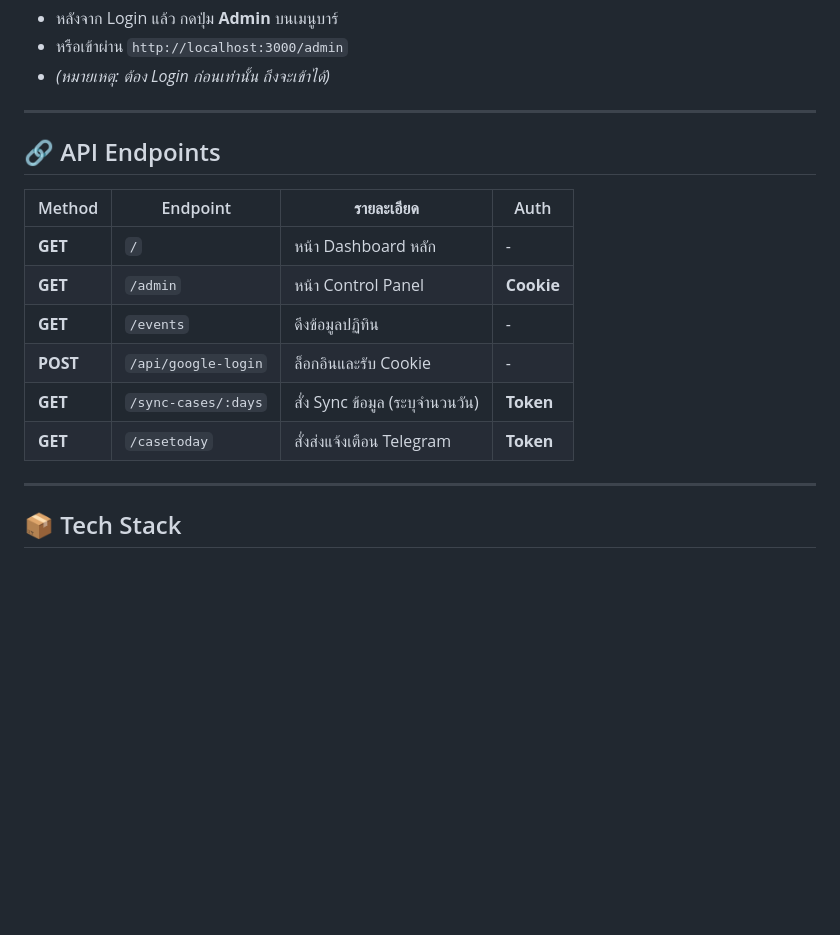
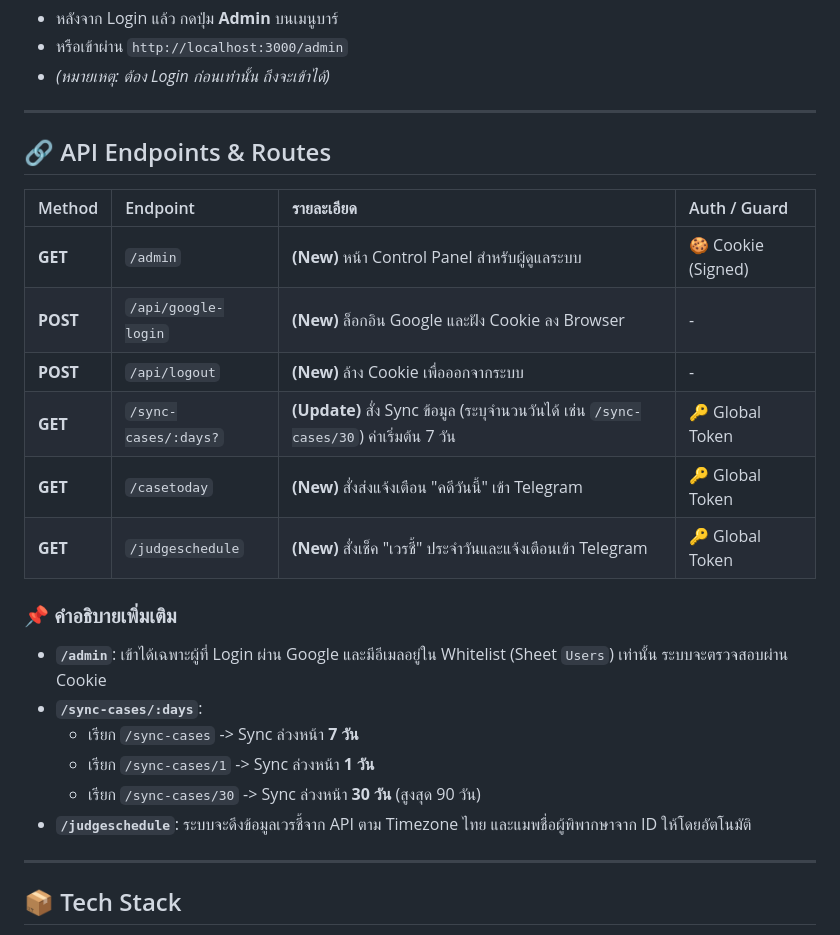
Before and after one commit to e29ckg/calendar-api-service, a Markdown page: readme.md, the part around the change. Rendered like a GitHub page; blank space fills up the shorter version.

```diff
--- a/readme.md
+++ b/readme.md
@@ -116,16 +116,25 @@ node app.js
 
 ---
 
-## 🔗 API Endpoints
+## 🔗 API Endpoints & Routes
 
-| Method | Endpoint | รายละเอียด | Auth |
-| --- | --- | --- | --- |
-| **GET** | `/` | หน้า Dashboard หลัก | - |
-| **GET** | `/admin` | หน้า Control Panel | **Cookie** |
-| **GET** | `/events` | ดึงข้อมูลปฏิทิน | - |
-| **POST** | `/api/google-login` | ล็อกอินและรับ Cookie | - |
-| **GET** | `/sync-cases/:days` | สั่ง Sync ข้อมูล (ระบุจำนวนวัน) | **Token** |
-| **GET** | `/casetoday` | สั่งส่งแจ้งเตือน Telegram | **Token** |
+| Method | Endpoint | รายละเอียด | Auth / Guard |
+| :--- | :--- | :--- | :--- |
+| **GET** | `/admin` | **(New)** หน้า Control Panel สำหรับผู้ดูแลระบบ | 🍪 Cookie (Signed) |
+| **POST** | `/api/google-login` | **(New)** ล็อกอิน Google และฝัง Cookie ลง Browser | - |
+| **POST** | `/api/logout` | **(New)** ล้าง Cookie เพื่อออกจากระบบ | - |
+| **GET** | `/sync-cases/:days?` | **(Update)** สั่ง Sync ข้อมูล (ระบุจำนวนวันได้ เช่น `/sync-cases/30`) ค่าเริ่มต้น 7 วัน | 🔑 Global Token |
+| **GET** | `/casetoday` | **(New)** สั่งส่งแจ้งเตือน "คดีวันนี้" เข้า Telegram | 🔑 Global Token |
+| **GET** | `/judgeschedule` | **(New)** สั่งเช็ค "เวรชี้" ประจำวันและแจ้งเตือนเข้า Telegram | 🔑 Global Token |
+
+### 📌 คำอธิบายเพิ่มเติม
+
+* **`/admin`**: เข้าได้เฉพาะผู้ที่ Login ผ่าน Google และมีอีเมลอยู่ใน Whitelist (Sheet `Users`) เท่านั้น ระบบจะตรวจสอบผ่าน Cookie
+* **`/sync-cases/:days`**:
+    * เรียก `/sync-cases` -> Sync ล่วงหน้า **7 วัน**
+    * เรียก `/sync-cases/1` -> Sync ล่วงหน้า **1 วัน**
+    * เรียก `/sync-cases/30` -> Sync ล่วงหน้า **30 วัน** (สูงสุด 90 วัน)
+* **`/judgeschedule`**: ระบบจะดึงข้อมูลเวรชี้จาก API ตาม Timezone ไทย และแมพชื่อผู้พิพากษาจาก ID ให้โดยอัตโนมัติ
 
 ---
 
```
